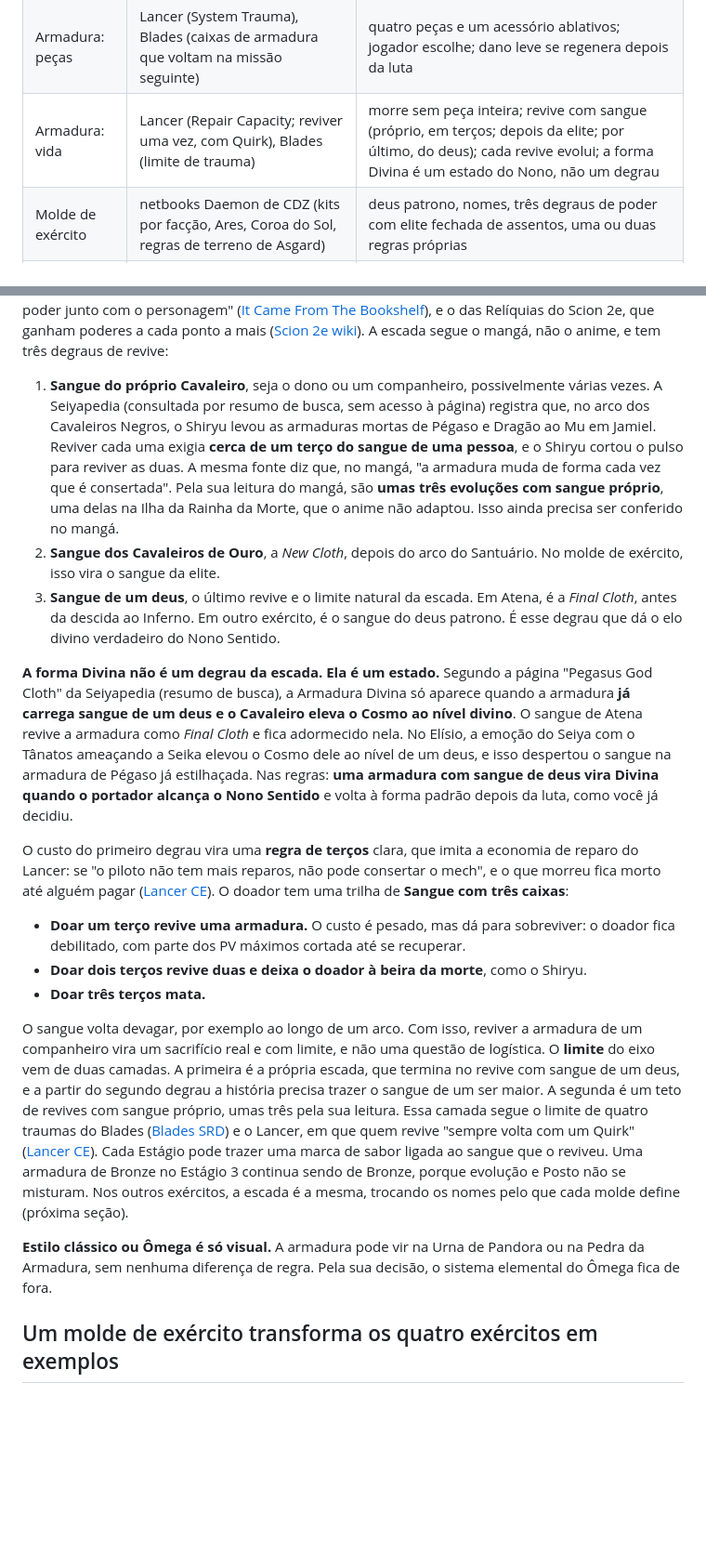
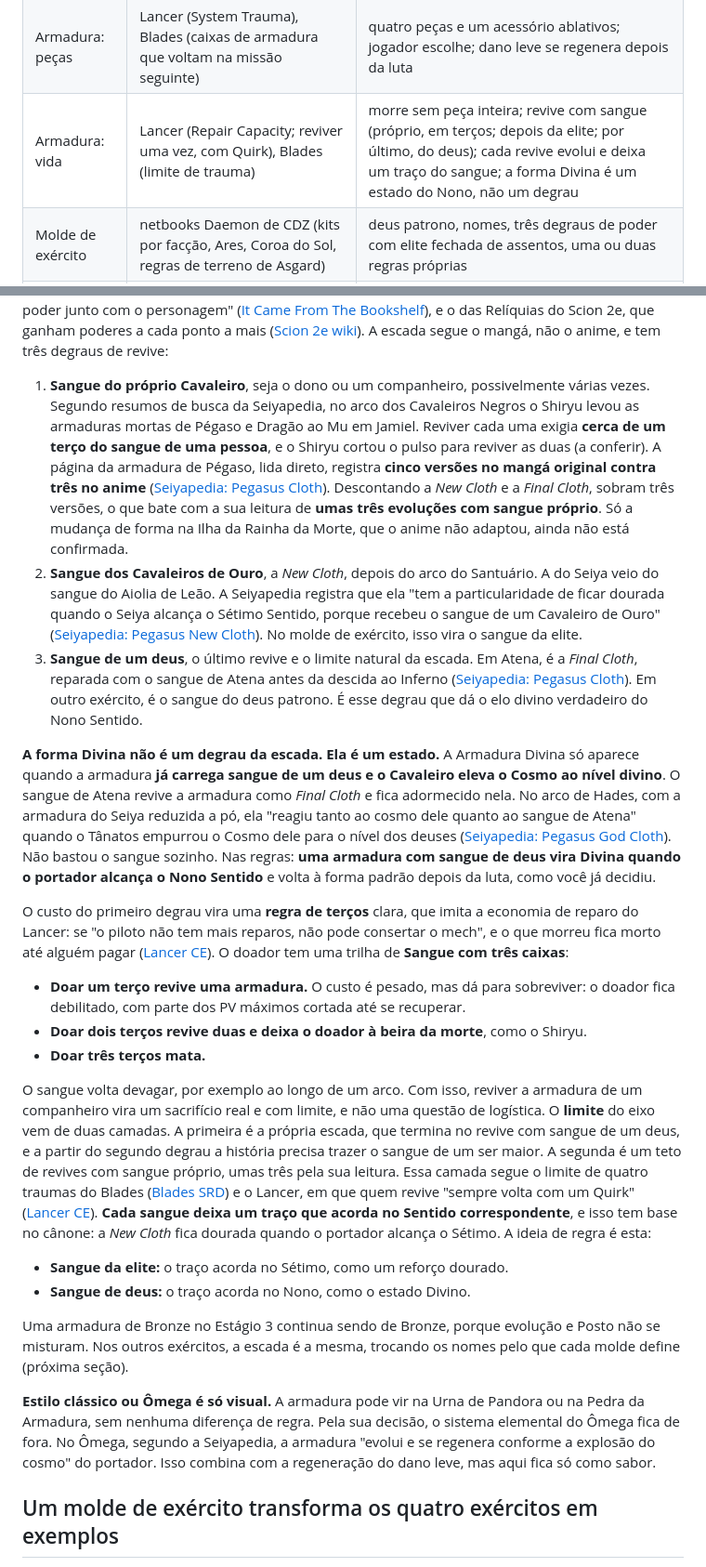
Before and after one commit to madeiragab/ascensao-dos-semideuses, a Markdown page: reports/Referências de sistemas para RPG CDZ.md, 2 parts joined by grey strips. Shown at 93% size. GitHub-like rendering; blank space fills up the shorter version.

Commit message:
docs(cdz): relatório com cânone conferido na Seiyapedia

```diff
--- a/reports/Referências de sistemas para RPG CDZ.md
+++ b/reports/Referências de sistemas para RPG CDZ.md
@@ -24,7 +24,7 @@ A tabela abaixo é o mapa do relatório. Para cada pilar, ela aponta a referênc
 | Cinco sentidos | Blades (resistir), Masks (condições), Fate (Cego), cânone (Ikki × Shaka) | cinco caixas de sacrifício declarado; cada uma dá penalidade específica, +1 Cosmo e +1 Teto |
 | Levantar a 0 PV | Double Cross (Ressurreição e Titus), Fate (consequência extrema), Blades (trauma), Exalted (retorno do crash) | Convicção declarada antes; volta com Cosmo no Teto e age na hora; Cicatriz permanente |
 | Armadura: peças | Lancer (System Trauma), Blades (caixas de armadura que voltam na missão seguinte) | quatro peças e um acessório ablativos; jogador escolhe; dano leve se regenera depois da luta |
-| Armadura: vida | Lancer (Repair Capacity; reviver uma vez, com Quirk), Blades (limite de trauma) | morre sem peça inteira; revive com sangue (próprio, em terços; depois da elite; por último, do deus); cada revive evolui; a forma Divina é um estado do Nono, não um degrau |
+| Armadura: vida | Lancer (Repair Capacity; reviver uma vez, com Quirk), Blades (limite de trauma) | morre sem peça inteira; revive com sangue (próprio, em terços; depois da elite; por último, do deus); cada revive evolui e deixa um traço do sangue; a forma Divina é um estado do Nono, não um degrau |
 | Molde de exército | netbooks Daemon de CDZ (kits por facção, Ares, Coroa do Sol, regras de terreno de Asgard) | deus patrono, nomes, três degraus de poder com elite fechada de assentos, uma ou duas regras próprias |
 | O mesmo golpe | Shadow of Mordor (Nemesis), Street Fighter RPG (cartas), Exalted 2e (assinatura) | marca binária *Visto* por oponente nomeado; bônus fixo na defesa; evolução zera |
 | Técnicas | BESM, Mutants & Masterminds 3e, Hero System, Exalted 2e (combos), Street Fighter RPG (estilos) | nível com vantagens e limitações, teto por Posto, evolução paga a diferença |
@@ -165,11 +171,11 @@ Cada peça dá um bônus que se perde quando ela quebra. O 3DeT Victory monta ar
 
 **Vida, morte e reviver com sangue.** A armadura **morre quando leva uma quebra sem ter nenhuma peça inteira**. É o Direct Hit do Lancer quando não sobra sistema válido. Ela também pode morrer por um evento da história. Armadura morta não dá nada, não se regenera e **só volta com sangue**. Cada vez que volta, **muda de forma e sobe um *Estágio***: ganha mais caixas por peça ou libera uma habilidade nova. O formato é o das Evocações do Exalted 3e, artefatos que "crescem em poder junto com o personagem" ([It Came From The Bookshelf](http://www.itcamefromthebookshelf.com/2025/12/exalted-3e-arms-of-chosen.html)), e o das Relíquias do Scion 2e, que ganham poderes a cada ponto a mais ([Scion 2e wiki](https://scion-origin.fandom.com/wiki/Birthrights)). A escada segue o mangá, não o anime, e tem três degraus de revive:
 
-1. **Sangue do próprio Cavaleiro**, seja o dono ou um companheiro, possivelmente várias vezes. A Seiyapedia (consultada por resumo de busca, sem acesso à página) registra que, no arco dos Cavaleiros Negros, o Shiryu levou as armaduras mortas de Pégaso e Dragão ao Mu em Jamiel. Reviver cada uma exigia **cerca de um terço do sangue de uma pessoa**, e o Shiryu cortou o pulso para reviver as duas. A mesma fonte diz que, no mangá, "a armadura muda de forma cada vez que é consertada". Pela sua leitura do mangá, são **umas três evoluções com sangue próprio**, uma delas na Ilha da Rainha da Morte, que o anime não adaptou. Isso ainda precisa ser conferido no mangá.
-2. **Sangue dos Cavaleiros de Ouro**, a *New Cloth*, depois do arco do Santuário. No molde de exército, isso vira o sangue da elite.
-3. **Sangue de um deus**, o último revive e o limite natural da escada. Em Atena, é a *Final Cloth*, antes da descida ao Inferno. Em outro exército, é o sangue do deus patrono. É esse degrau que dá o elo divino verdadeiro do Nono Sentido.
+1. **Sangue do próprio Cavaleiro**, seja o dono ou um companheiro, possivelmente várias vezes. Segundo resumos de busca da Seiyapedia, no arco dos Cavaleiros Negros o Shiryu levou as armaduras mortas de Pégaso e Dragão ao Mu em Jamiel. Reviver cada uma exigia **cerca de um terço do sangue de uma pessoa**, e o Shiryu cortou o pulso para reviver as duas (a conferir). A página da armadura de Pégaso, lida direto, registra **cinco versões no mangá original contra três no anime** ([Seiyapedia: Pegasus Cloth](https://saintseiya.fandom.com/wiki/Pegasus_Cloth)). Descontando a *New Cloth* e a *Final Cloth*, sobram três versões, o que bate com a sua leitura de **umas três evoluções com sangue próprio**. Só a mudança de forma na Ilha da Rainha da Morte, que o anime não adaptou, ainda não está confirmada.
+2. **Sangue dos Cavaleiros de Ouro**, a *New Cloth*, depois do arco do Santuário. A do Seiya veio do sangue do Aiolia de Leão. A Seiyapedia registra que ela "tem a particularidade de ficar dourada quando o Seiya alcança o Sétimo Sentido, porque recebeu o sangue de um Cavaleiro de Ouro" ([Seiyapedia: Pegasus New Cloth](https://saintseiya.fandom.com/wiki/Pegasus_New_Cloth)). No molde de exército, isso vira o sangue da elite.
+3. **Sangue de um deus**, o último revive e o limite natural da escada. Em Atena, é a *Final Cloth*, reparada com o sangue de Atena antes da descida ao Inferno ([Seiyapedia: Pegasus Cloth](https://saintseiya.fandom.com/wiki/Pegasus_Cloth)). Em outro exército, é o sangue do deus patrono. É esse degrau que dá o elo divino verdadeiro do Nono Sentido.
 
-**A forma Divina não é um degrau da escada. Ela é um estado.** Segundo a página "Pegasus God Cloth" da Seiyapedia (resumo de busca), a Armadura Divina só aparece quando a armadura **já carrega sangue de um deus e o Cavaleiro eleva o Cosmo ao nível divino**. O sangue de Atena revive a armadura como *Final Cloth* e fica adormecido nela. No Elísio, a emoção do Seiya com o Tânatos ameaçando a Seika elevou o Cosmo dele ao nível de um deus, e isso despertou o sangue na armadura de Pégaso já estilhaçada. Nas regras: **uma armadura com sangue de deus vira Divina quando o portador alcança o Nono Sentido** e volta à forma padrão depois da luta, como você já decidiu.
+**A forma Divina não é um degrau da escada. Ela é um estado.** A Armadura Divina só aparece quando a armadura **já carrega sangue de um deus e o Cavaleiro eleva o Cosmo ao nível divino**. O sangue de Atena revive a armadura como *Final Cloth* e fica adormecido nela. No arco de Hades, com a armadura do Seiya reduzida a pó, ela "reagiu tanto ao cosmo dele quanto ao sangue de Atena" quando o Tânatos empurrou o Cosmo dele para o nível dos deuses ([Seiyapedia: Pegasus God Cloth](https://saintseiya.fandom.com/wiki/Pegasus_God_Cloth)). Não bastou o sangue sozinho. Nas regras: **uma armadura com sangue de deus vira Divina quando o portador alcança o Nono Sentido** e volta à forma padrão depois da luta, como você já decidiu.
 
 O custo do primeiro degrau vira uma **regra de terços** clara, que imita a economia de reparo do Lancer: se "o piloto não tem mais reparos, não pode consertar o mech", e o que morreu fica morto até alguém pagar ([Lancer CE](https://github.com/AshleyMoni/Lancer-Community-Edition/blob/master/source/theMech/damage.tex)). O doador tem uma trilha de **Sangue com três caixas**:
 
@@ -177,9 +183,14 @@ O custo do primeiro degrau vira uma **regra de terços** clara, que imita a econ
 - **Doar dois terços revive duas e deixa o doador à beira da morte**, como o Shiryu.
 - **Doar três terços mata.**
 
-O sangue volta devagar, por exemplo ao longo de um arco. Com isso, reviver a armadura de um companheiro vira um sacrifício real e com limite, e não uma questão de logística. O **limite** do eixo vem de duas camadas. A primeira é a própria escada, que termina no revive com sangue de um deus, e a partir do segundo degrau a história precisa trazer o sangue de um ser maior. A segunda é um teto de revives com sangue próprio, umas três pela sua leitura. Essa camada segue o limite de quatro traumas do Blades ([Blades SRD](https://github.com/amazingrando/blades-in-the-dark-srd-content/blob/main/Blades-in-the-Dark-SRD.md)) e o Lancer, em que quem revive "sempre volta com um Quirk" ([Lancer CE](https://github.com/AshleyMoni/Lancer-Community-Edition/blob/master/source/theMech/damage.tex)). Cada Estágio pode trazer uma marca de sabor ligada ao sangue que o reviveu. Uma armadura de Bronze no Estágio 3 continua sendo de Bronze, porque evolução e Posto não se misturam. Nos outros exércitos, a escada é a mesma, trocando os nomes pelo que cada molde define (próxima seção).
+O sangue volta devagar, por exemplo ao longo de um arco. Com isso, reviver a armadura de um companheiro vira um sacrifício real e com limite, e não uma questão de logística. O **limite** do eixo vem de duas camadas. A primeira é a própria escada, que termina no revive com sangue de um deus, e a partir do segundo degrau a história precisa trazer o sangue de um ser maior. A segunda é um teto de revives com sangue próprio, umas três pela sua leitura. Essa camada segue o limite de quatro traumas do Blades ([Blades SRD](https://github.com/amazingrando/blades-in-the-dark-srd-content/blob/main/Blades-in-the-Dark-SRD.md)) e o Lancer, em que quem revive "sempre volta com um Quirk" ([Lancer CE](https://github.com/AshleyMoni/Lancer-Community-Edition/blob/master/source/theMech/damage.tex)). **Cada sangue deixa um traço que acorda no Sentido correspondente**, e isso tem base no cânone: a *New Cloth* fica dourada quando o portador alcança o Sétimo. A ideia de regra é esta:
 
-**Estilo clássico ou Ômega é só visual.** A armadura pode vir na Urna de Pandora ou na Pedra da Armadura, sem nenhuma diferença de regra. Pela sua decisão, o sistema elemental do Ômega fica de fora.
+- **Sangue da elite:** o traço acorda no Sétimo, como um reforço dourado.
+- **Sangue de deus:** o traço acorda no Nono, como o estado Divino.
+
+Uma armadura de Bronze no Estágio 3 continua sendo de Bronze, porque evolução e Posto não se misturam. Nos outros exércitos, a escada é a mesma, trocando os nomes pelo que cada molde define (próxima seção).
+
+**Estilo clássico ou Ômega é só visual.** A armadura pode vir na Urna de Pandora ou na Pedra da Armadura, sem nenhuma diferença de regra. Pela sua decisão, o sistema elemental do Ômega fica de fora. No Ômega, segundo a Seiyapedia, a armadura "evolui e se regenera conforme a explosão do cosmo" do portador. Isso combina com a regeneração do dano leve, mas aqui fica só como sabor.
 
 ## Um molde de exército transforma os quatro exércitos em exemplos
 
```
Also changed, not shown: other parts of reports/Referências de sistemas para RPG CDZ.md (+8 -2 lines).
